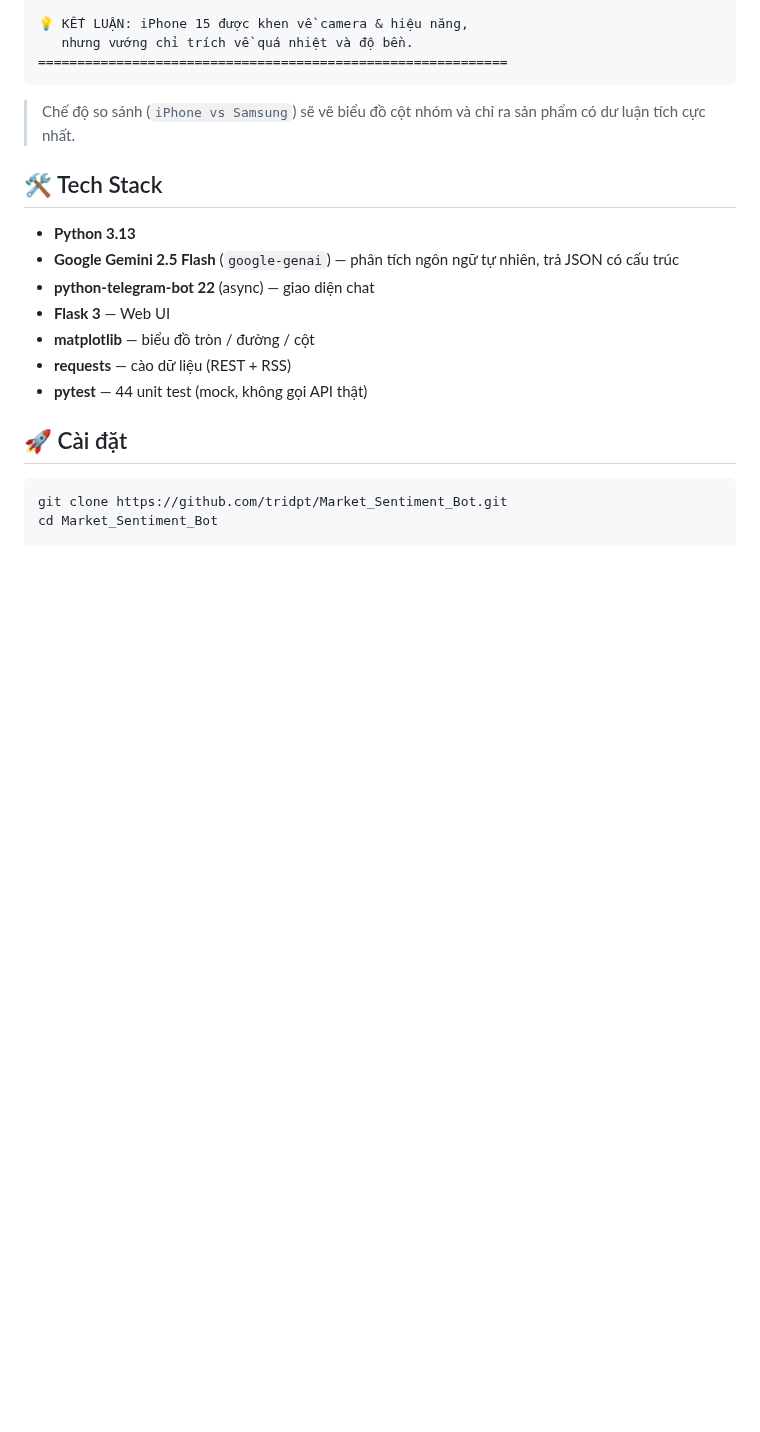
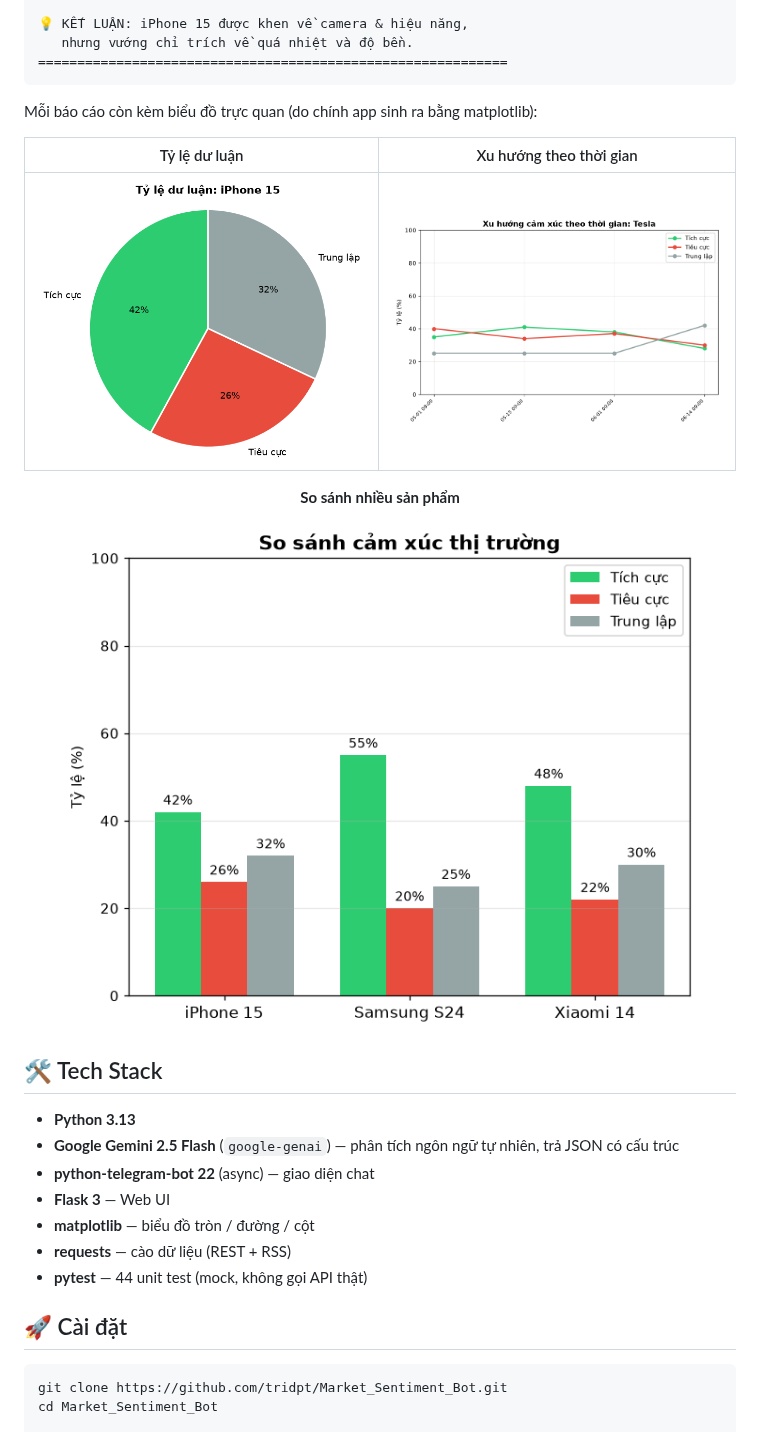
Before and after one commit to tridpt/Market_Sentiment_Bot, a Markdown page: README.md, the part around the change. Rendered like a GitHub page; pictures changed too: assets/demo_compare.png (added), assets/demo_pie.png (added), assets/demo_trend.png (added); blank space fills up the shorter version.

Commit message:
docs: them anh demo (pie/trend/compare) vao README

````diff
--- a/README.md
+++ b/README.md
@@ -92,7 +92,19 @@ lại thành một báo cáo gọn — tỷ lệ tích cực/tiêu cực, top đ
 ============================================================
 ```
 
-> Chế độ so sánh (`iPhone vs Samsung`) sẽ vẽ biểu đồ cột nhóm và chỉ ra sản phẩm có dư luận tích cực nhất.
+Mỗi báo cáo còn kèm biểu đồ trực quan (do chính app sinh ra bằng matplotlib):
+
+<div align="center">
+
+| Tỷ lệ dư luận | Xu hướng theo thời gian |
+|:---:|:---:|
+| <img src="assets/demo_pie.png" width="380"> | <img src="assets/demo_trend.png" width="380"> |
+
+**So sánh nhiều sản phẩm**
+
+<img src="assets/demo_compare.png" width="640">
+
+</div>
 
 ## 🛠️ Tech Stack
 
````
Also changed, not shown: 1 other file.
